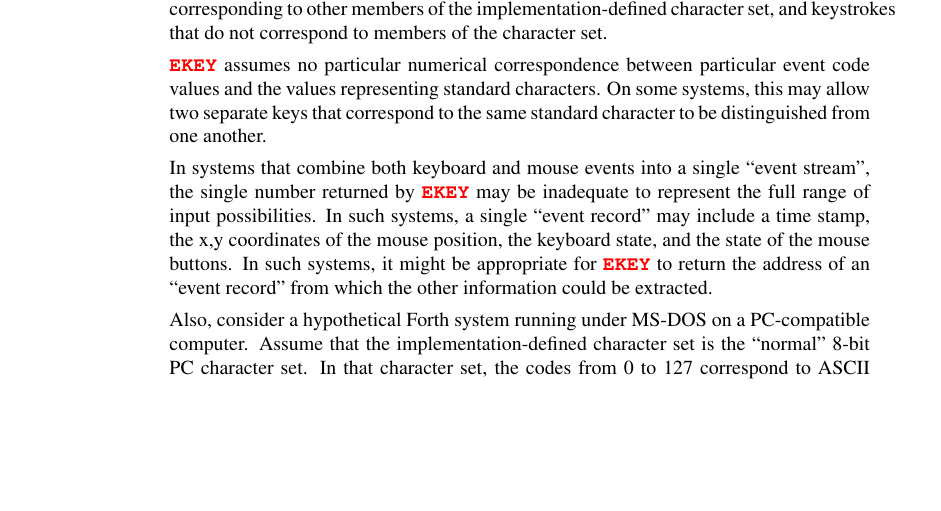
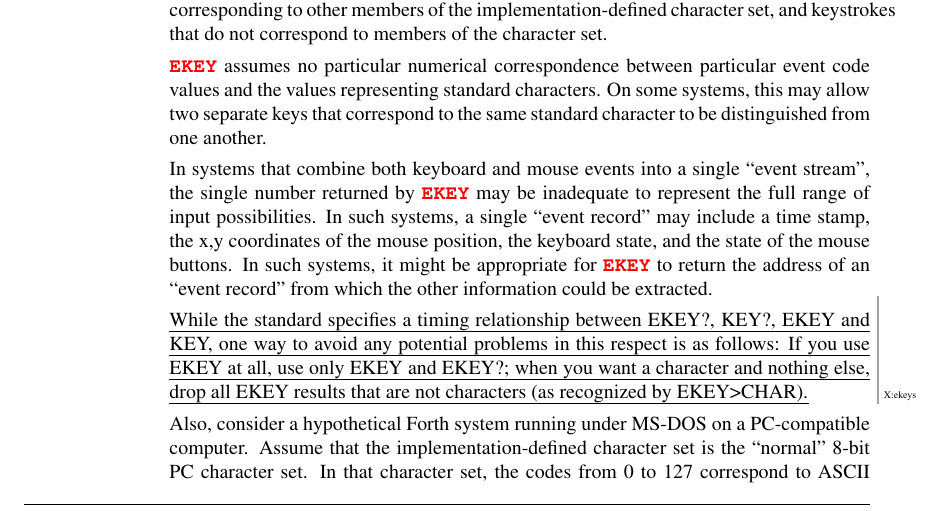
Before and after one commit to Forth-Standard/forth200x, a LaTeX thesis (basis/forth.tex, which reads basis/facility.tex): part of page 127 of 286, cut so that both start at the same text, the shorter picture padded with empty space. Compiled offline with pdfLaTeX.

Commit message:
added stuff about timing relation between EKEY and KEY to EKEY rationale

```diff
--- a/basis/facility.tex
+++ b/basis/facility.tex
@@ -224,6 +224,14 @@ to provide all of the Facility and Facility Extensions word sets.
 		buttons. In such systems, it might be appropriate for \word{EKEY}
 		to return the address of an ``event record'' from which the
 		other information could be extracted.
+
+		\place{X:ekeys}{While the standard specifies a timing
+		relationship between EKEY?, KEY?, EKEY and KEY, one
+		way to avoid any potential problems in this respect is
+		as follows: If you use EKEY at all, use only EKEY and
+		EKEY?; when you want a character and nothing else,
+		drop all EKEY results that are not characters (as
+		recognized by EKEY>CHAR).}
 
 		Also, consider a hypothetical Forth system running under
 		MS-DOS on a PC-compatible computer. Assume that the
```
